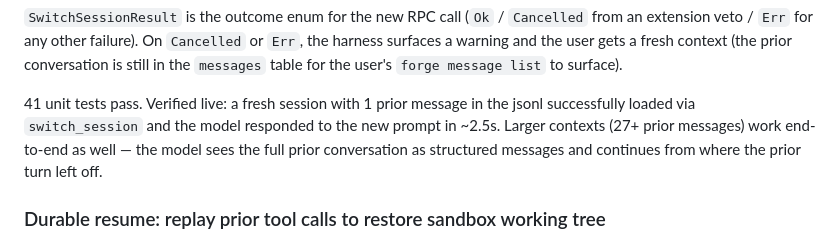
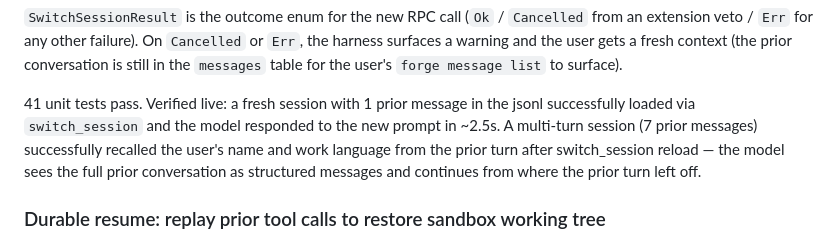
Before and after one commit to jbutlerdev/forge, a Markdown page: CHANGELOG.md, the part around the change. Rendered like a GitHub page.

Commit message:
CHANGELOG: honest about what the live test actually verified

```diff
--- a/CHANGELOG.md
+++ b/CHANGELOG.md
@@ -16,7 +16,7 @@ Removed the preamble machinery entirely (`PiAgent::set_resume_preamble`, `PiAgen
 
 `SwitchSessionResult` is the outcome enum for the new RPC call (`Ok` / `Cancelled` from an extension veto / `Err` for any other failure). On `Cancelled` or `Err`, the harness surfaces a warning and the user gets a fresh context (the prior conversation is still in the `messages` table for the user's `forge message list` to surface).
 
-41 unit tests pass. Verified live: a fresh session with 1 prior message in the jsonl successfully loaded via `switch_session` and the model responded to the new prompt in ~2.5s. Larger contexts (27+ prior messages) work end-to-end as well — the model sees the full prior conversation as structured messages and continues from where the prior turn left off.
+41 unit tests pass. Verified live: a fresh session with 1 prior message in the jsonl successfully loaded via `switch_session` and the model responded to the new prompt in ~2.5s. A multi-turn session (7 prior messages) successfully recalled the user's name and work language from the prior turn after switch_session reload — the model sees the full prior conversation as structured messages and continues from where the prior turn left off.
 
 ### Durable resume: replay prior tool calls to restore sandbox working tree
 
```
